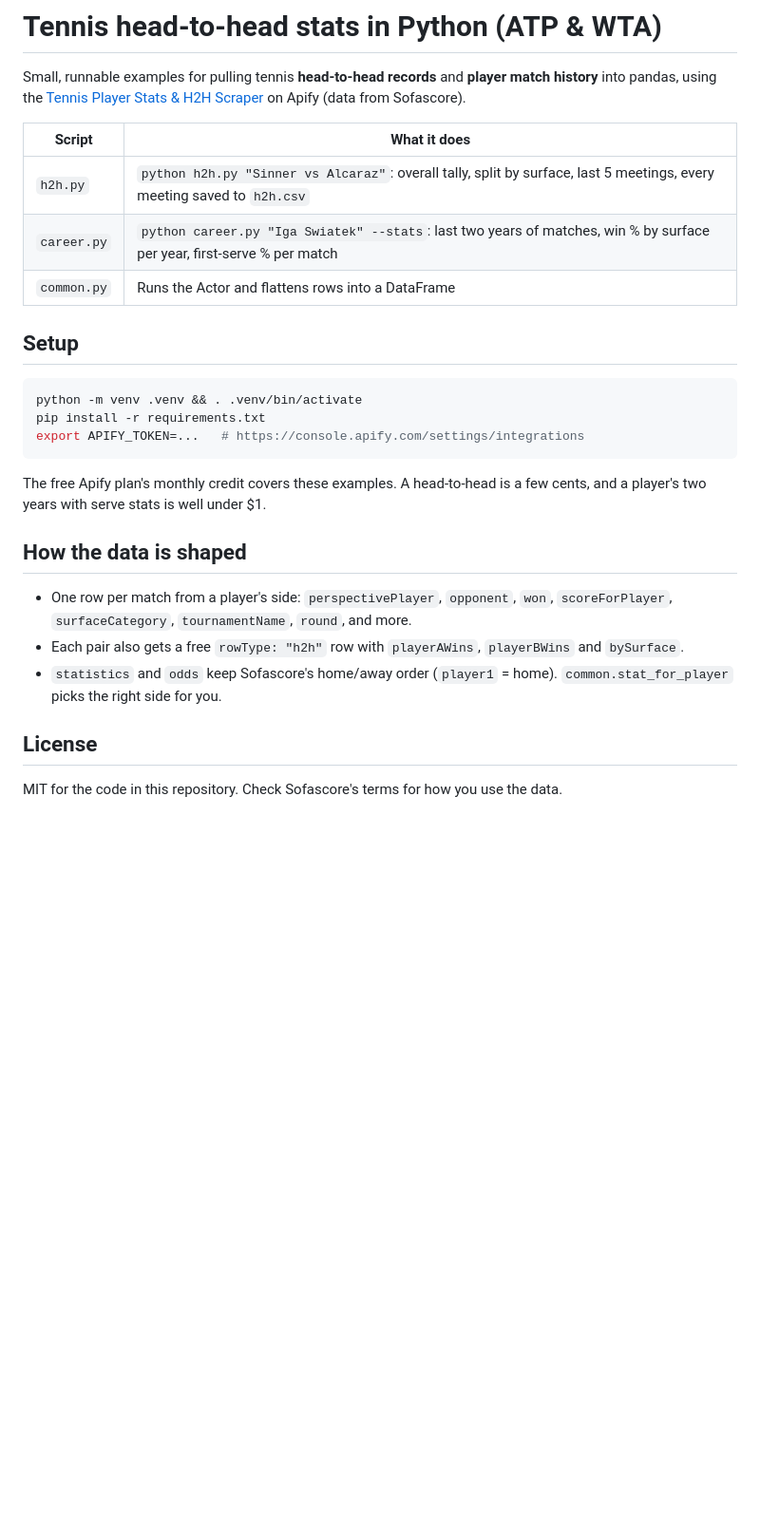
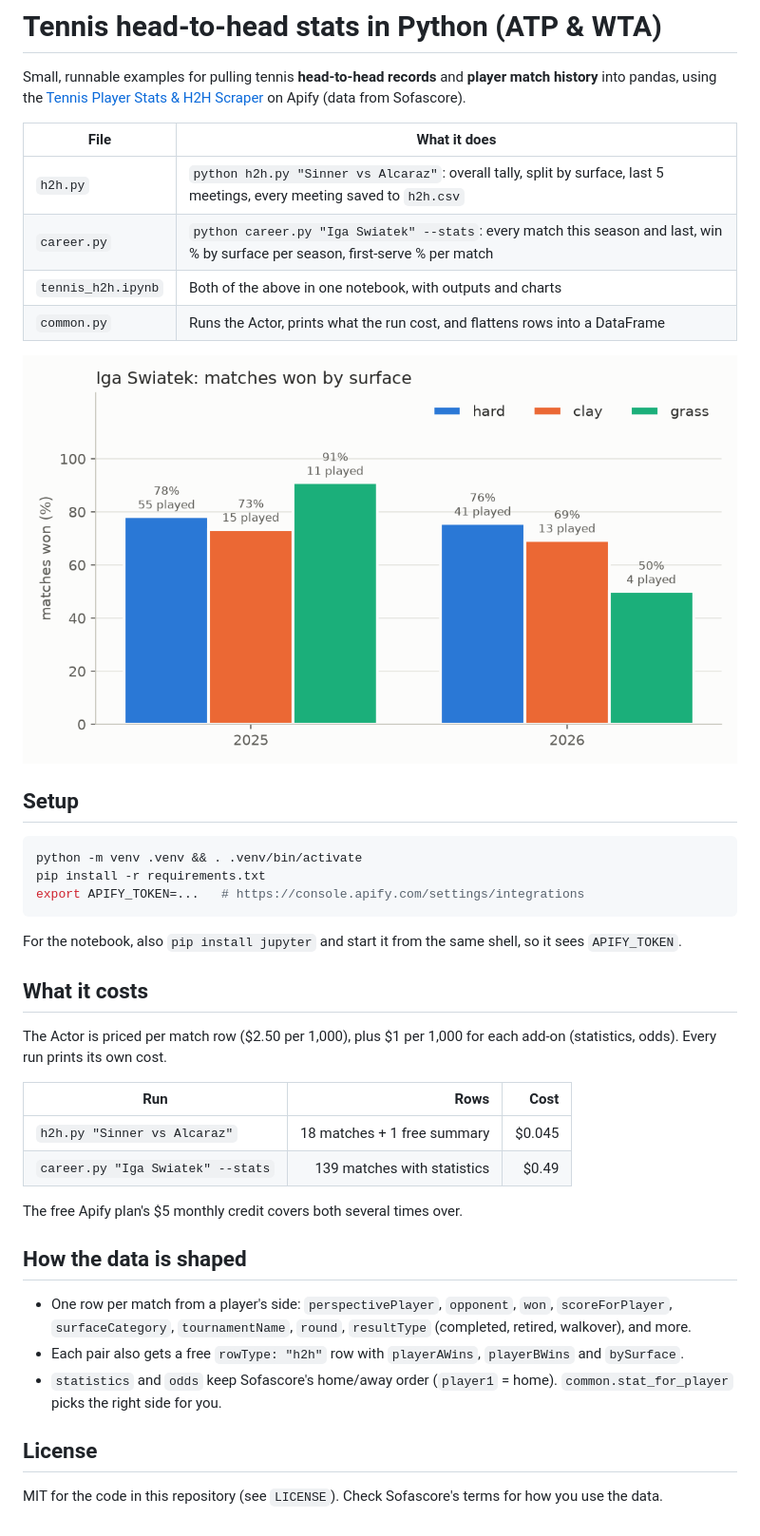
Before and after one commit to arman-007/tennis-h2h-python, a Markdown page: README.md, the part around the change. Shown at 95% size. Drawn GitHub-style; pictures changed too: images/win_rate_by_surface.png (added); blank space fills up the shorter version.

````diff
--- a/README.md
+++ b/README.md
@@ -5,11 +5,14 @@ Small, runnable examples for pulling tennis **head-to-head records** and
 [Tennis Player Stats & H2H Scraper](https://apify.com/incognito_mode/tennis-player-stats-h2h-scraper)
 on Apify (data from Sofascore).
 
-| Script | What it does |
+| File | What it does |
 | --- | --- |
 | `h2h.py` | `python h2h.py "Sinner vs Alcaraz"`: overall tally, split by surface, last 5 meetings, every meeting saved to `h2h.csv` |
-| `career.py` | `python career.py "Iga Swiatek" --stats`: last two years of matches, win % by surface per year, first-serve % per match |
-| `common.py` | Runs the Actor and flattens rows into a DataFrame |
+| `career.py` | `python career.py "Iga Swiatek" --stats`: every match this season and last, win % by surface per season, first-serve % per match |
+| `tennis_h2h.ipynb` | Both of the above in one notebook, with outputs and charts |
+| `common.py` | Runs the Actor, prints what the run cost, and flattens rows into a DataFrame |
+
+![Win % by surface](images/win_rate_by_surface.png)
 
 ## Setup
 
@@ -19,14 +22,26 @@ pip install -r requirements.txt
 export APIFY_TOKEN=...   # https://console.apify.com/settings/integrations
 ```
 
-The free Apify plan's monthly credit covers these examples. A head-to-head is
-a few cents, and a player's two years with serve stats is well under $1.
+For the notebook, also `pip install jupyter` and start it from the same shell,
+so it sees `APIFY_TOKEN`.
+
+## What it costs
+
+The Actor is priced per match row ($2.50 per 1,000), plus $1 per 1,000 for
+each add-on (statistics, odds). Every run prints its own cost.
+
+| Run | Rows | Cost |
+| --- | ---: | ---: |
+| `h2h.py "Sinner vs Alcaraz"` | 18 matches + 1 free summary | $0.045 |
+| `career.py "Iga Swiatek" --stats` | 139 matches with statistics | $0.49 |
+
+The free Apify plan's $5 monthly credit covers both several times over.
 
 ## How the data is shaped
 
 - One row per match from a player's side: `perspectivePlayer`, `opponent`,
-  `won`, `scoreForPlayer`, `surfaceCategory`, `tournamentName`, `round`, and
-  more.
+  `won`, `scoreForPlayer`, `surfaceCategory`, `tournamentName`, `round`,
+  `resultType` (completed, retired, walkover), and more.
 - Each pair also gets a free `rowType: "h2h"` row with `playerAWins`,
   `playerBWins` and `bySurface`.
 - `statistics` and `odds` keep Sofascore's home/away order (`player1` =
@@ -34,5 +49,5 @@ a few cents, and a player's two years with serve stats is well under $1.
 
 ## License
 
-MIT for the code in this repository. Check Sofascore's terms for how you use
-the data.
+MIT for the code in this repository (see `LICENSE`). Check Sofascore's terms
+for how you use the data.
````
Also changed, not shown: images/first_serve.png (added), 7 other files.
